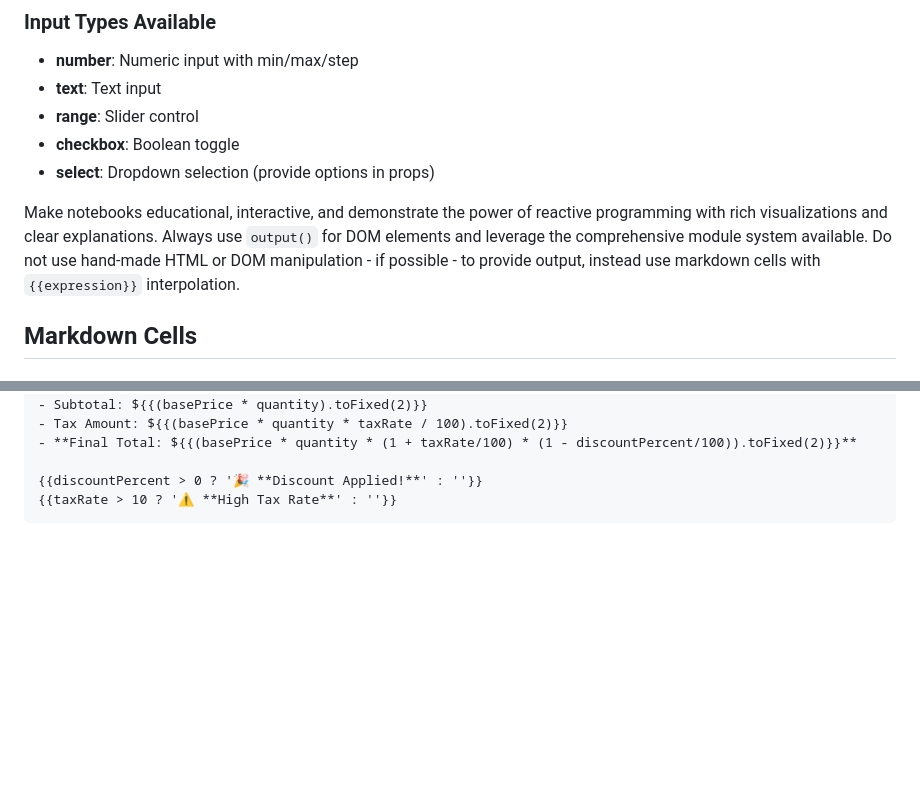
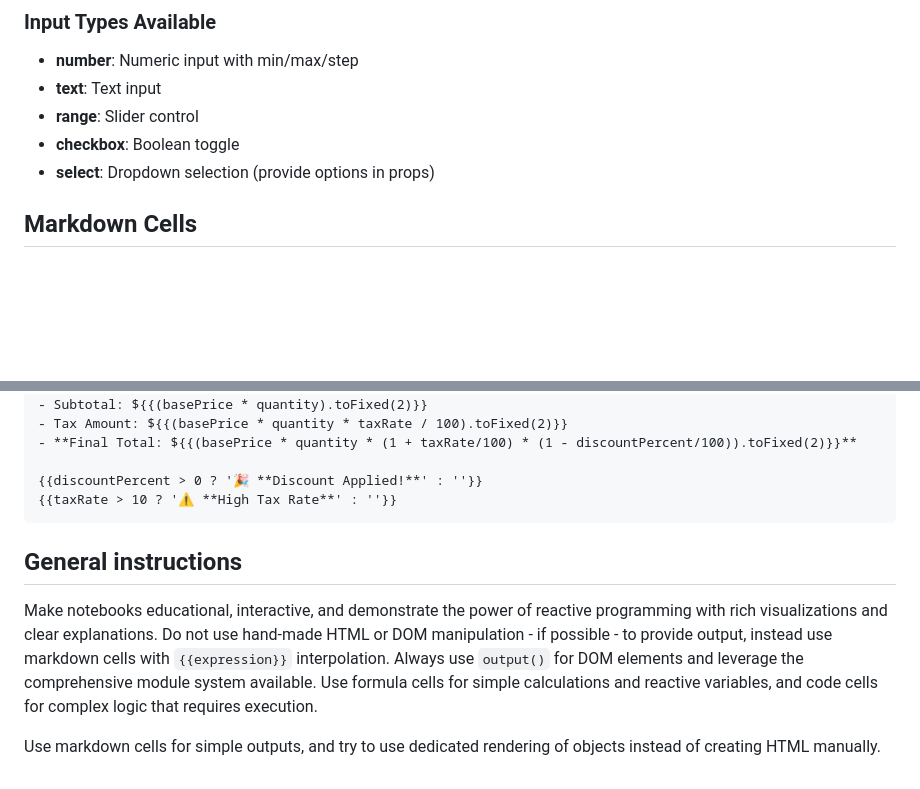
Before and after one commit to Canna71/nodebook.js, a Markdown page: src/prompts/notebook-generation-system.md, 2 parts joined by grey strips. Drawn GitHub-style; blank space fills up the shorter version.

Commit message:
docs: Update notebook generation guidelines with general instructions for educational content and reactive programming

````diff
--- a/src/prompts/notebook-generation-system.md
+++ b/src/prompts/notebook-generation-system.md
@@ -318,8 +318,6 @@ The JSON should follow this exact structure:
 - **checkbox**: Boolean toggle
 - **select**: Dropdown selection (provide options in props)
 
-Make notebooks educational, interactive, and demonstrate the power of reactive programming with rich visualizations and clear explanations. Always use `output()` for DOM elements and leverage the comprehensive module system available.
-Do not use hand-made HTML or DOM manipulation - if possible - to provide output, instead use markdown cells with `{{expression}}` interpolation.
 
 ## Markdown Cells
 
@@ -434,3 +432,12 @@ Use pipe filters for advanced formatting:
 {{discountPercent > 0 ? '🎉 **Discount Applied!**' : ''}}
 {{taxRate > 10 ? '⚠️ **High Tax Rate**' : ''}}
 ```
+
+## General instructions
+
+Make notebooks educational, interactive, and demonstrate the power of reactive programming with rich visualizations and clear explanations.
+Do not use hand-made HTML or DOM manipulation - if possible - to provide output, instead use markdown cells with `{{expression}}` interpolation.
+Always use `output()` for DOM elements and leverage the comprehensive module system available.
+Use formula cells for simple calculations and reactive variables, and code cells for complex logic that requires execution.
+
+Use markdown cells for simple outputs, and try to use dedicated rendering of objects instead of creating HTML manually.
````
